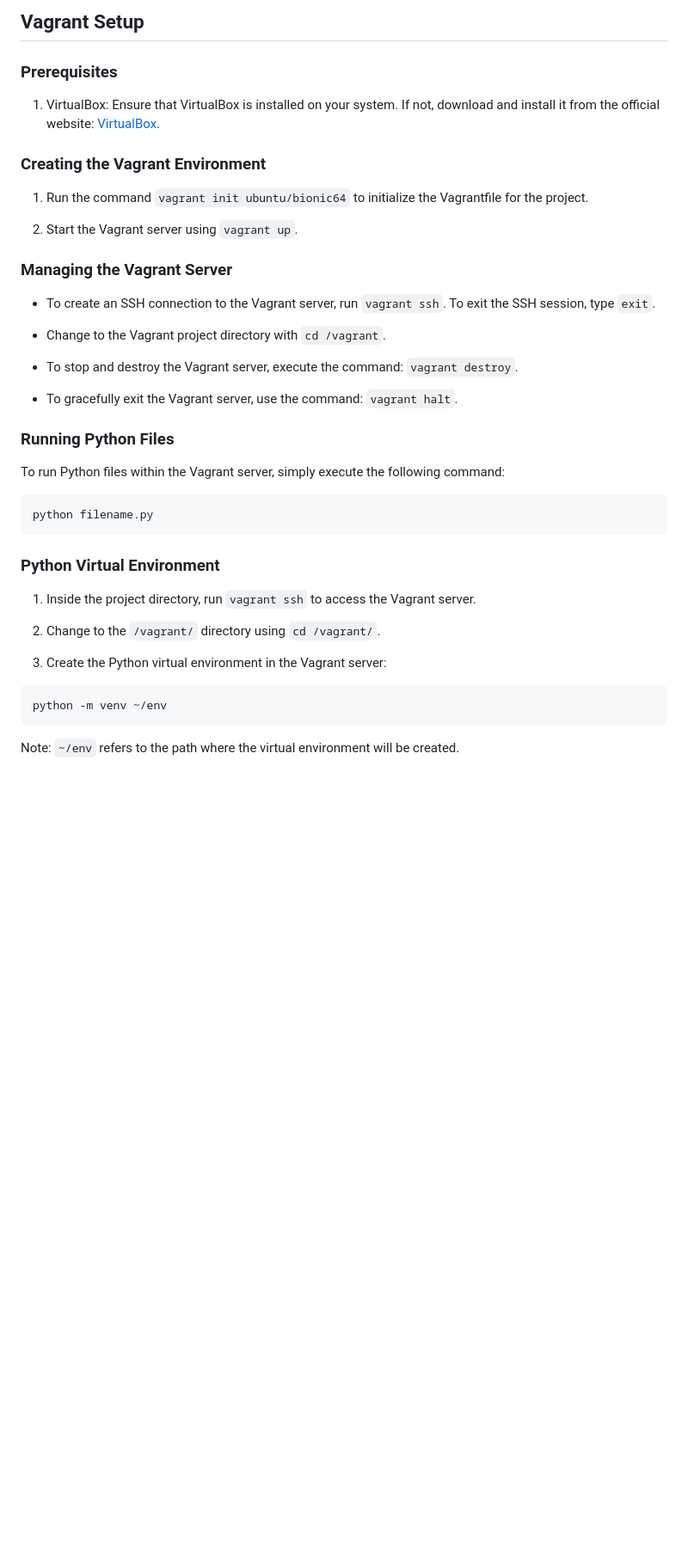
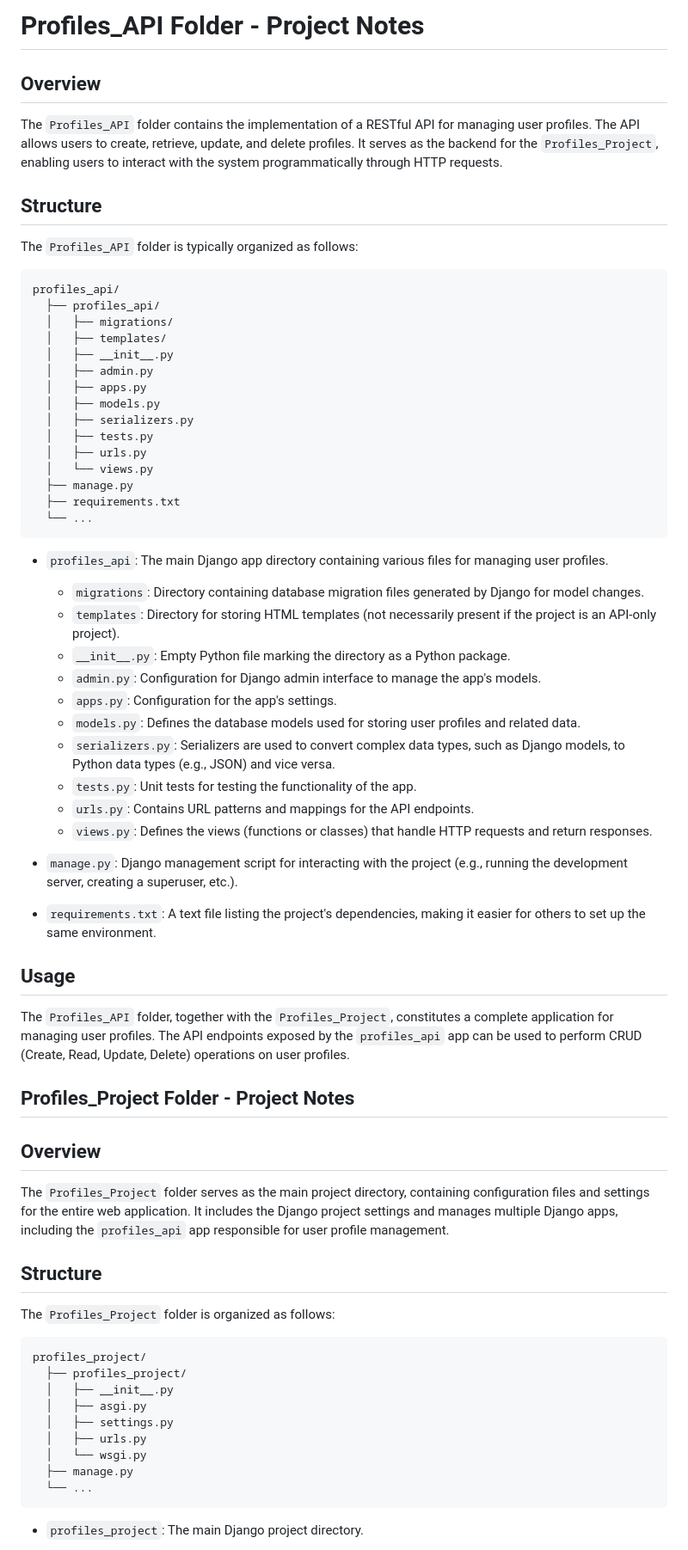
Before and after one commit to harshita-d/Login-System-with-Python-and-Django, a Markdown page: profiles-rest-api/README.md, the part around one of its changes. Shown at 86% size. Drawn GitHub-style; blank space fills up the shorter version.

````diff
--- a/profiles-rest-api/README.md
+++ b/profiles-rest-api/README.md
@@ -1,44 +1,72 @@
-## Vagrant Setup
+# Profiles_API Folder - Project Notes
 
-### Prerequisites
+## Overview
 
-1. VirtualBox: Ensure that VirtualBox is installed on your system. If not, download and install it from the official website: [VirtualBox](https://www.virtualbox.org/).
+The `Profiles_API` folder contains the implementation of a RESTful API for managing user profiles. The API allows users to create, retrieve, update, and delete profiles. It serves as the backend for the `Profiles_Project`, enabling users to interact with the system programmatically through HTTP requests.
 
-### Creating the Vagrant Environment
+## Structure
 
-1. Run the command `vagrant init ubuntu/bionic64` to initialize the Vagrantfile for the project.
-
-2. Start the Vagrant server using `vagrant up`.
-
-### Managing the Vagrant Server
-
-- To create an SSH connection to the Vagrant server, run `vagrant ssh`. To exit the SSH session, type `exit`.
-
-- Change to the Vagrant project directory with `cd /vagrant`.
-
-- To stop and destroy the Vagrant server, execute the command: `vagrant destroy`.
-
-- To gracefully exit the Vagrant server, use the command: `vagrant halt`.
-
-### Running Python Files
-
-To run Python files within the Vagrant server, simply execute the following command:
+The `Profiles_API` folder is typically organized as follows:
 
 ```
-python filename.py
+profiles_api/
+  ├── profiles_api/
+  │   ├── migrations/
+  │   ├── templates/
+  │   ├── __init__.py
+  │   ├── admin.py
+  │   ├── apps.py
+  │   ├── models.py
+  │   ├── serializers.py
+  │   ├── tests.py
+  │   ├── urls.py
+  │   └── views.py
+  ├── manage.py
+  ├── requirements.txt
+  └── ...
 ```
 
-### Python Virtual Environment
+- `profiles_api`: The main Django app directory containing various files for managing user profiles.
 
-1. Inside the project directory, run `vagrant ssh` to access the Vagrant server.
+  - `migrations`: Directory containing database migration files generated by Django for model changes.
+  - `templates`: Directory for storing HTML templates (not necessarily present if the project is an API-only project).
+  - `__init__.py`: Empty Python file marking the directory as a Python package.
+  - `admin.py`: Configuration for Django admin interface to manage the app's models.
+  - `apps.py`: Configuration for the app's settings.
+  - `models.py`: Defines the database models used for storing user profiles and related data.
+  - `serializers.py`: Serializers are used to convert complex data types, such as Django models, to Python data types (e.g., JSON) and vice versa.
+  - `tests.py`: Unit tests for testing the functionality of the app.
+  - `urls.py`: Contains URL patterns and mappings for the API endpoints.
+  - `views.py`: Defines the views (functions or classes) that handle HTTP requests and return responses.
 
-2. Change to the `/vagrant/` directory using `cd /vagrant/`.
+- `manage.py`: Django management script for interacting with the project (e.g., running the development server, creating a superuser, etc.).
+- `requirements.txt`: A text file listing the project's dependencies, making it easier for others to set up the same environment.
 
-3. Create the Python virtual environment in the Vagrant server:
+## Usage
+
+The `Profiles_API` folder, together with the `Profiles_Project`, constitutes a complete application for managing user profiles. The API endpoints exposed by the `profiles_api` app can be used to perform CRUD (Create, Read, Update, Delete) operations on user profiles.
+
+## Profiles_Project Folder - Project Notes
+
+## Overview
+
+The `Profiles_Project` folder serves as the main project directory, containing configuration files and settings for the entire web application. It includes the Django project settings and manages multiple Django apps, including the `profiles_api` app responsible for user profile management.
+
+## Structure
+
+The `Profiles_Project` folder is organized as follows:
 
 ```
-python -m venv ~/env
+profiles_project/
+  ├── profiles_project/
+  │   ├── __init__.py
+  │   ├── asgi.py
+  │   ├── settings.py
+  │   ├── urls.py
+  │   └── wsgi.py
+  ├── manage.py
+  └── ...
 ```
 
-Note: `~/env` refers to the path where the virtual environment will be created.
+- `profiles_project`: The main Django project directory.
 
````
Also changed, not shown: other parts of profiles-rest-api/README.md (+10 -161 lines).
